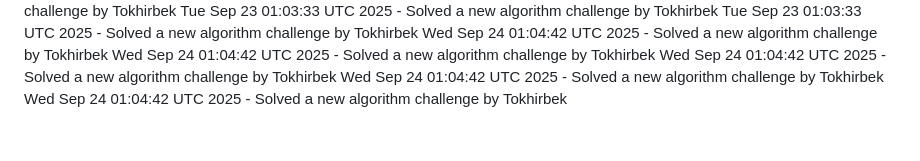
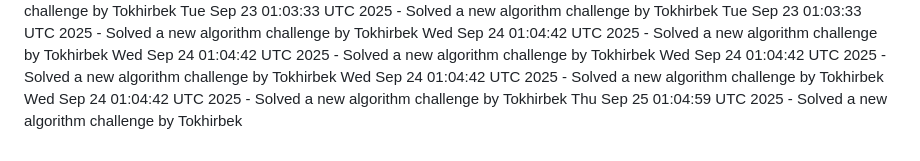
Before and after one commit to Jeymsbond97/OnlineKing-Website, a Markdown page: daily_coding_challenges.md, the part around the change. Rendered like a GitHub page.

Commit message:
Solved a new algorithm challenge by Tokhirbek at 2025-09-25 01:04:59

```diff
--- a/daily_coding_challenges.md
+++ b/daily_coding_challenges.md
@@ -745,3 +745,4 @@ Wed Sep 24 01:04:42 UTC 2025 - Solved a new algorithm challenge by Tokhirbek
 Wed Sep 24 01:04:42 UTC 2025 - Solved a new algorithm challenge by Tokhirbek
 Wed Sep 24 01:04:42 UTC 2025 - Solved a new algorithm challenge by Tokhirbek
 Wed Sep 24 01:04:42 UTC 2025 - Solved a new algorithm challenge by Tokhirbek
+Thu Sep 25 01:04:59 UTC 2025 - Solved a new algorithm challenge by Tokhirbek
```
